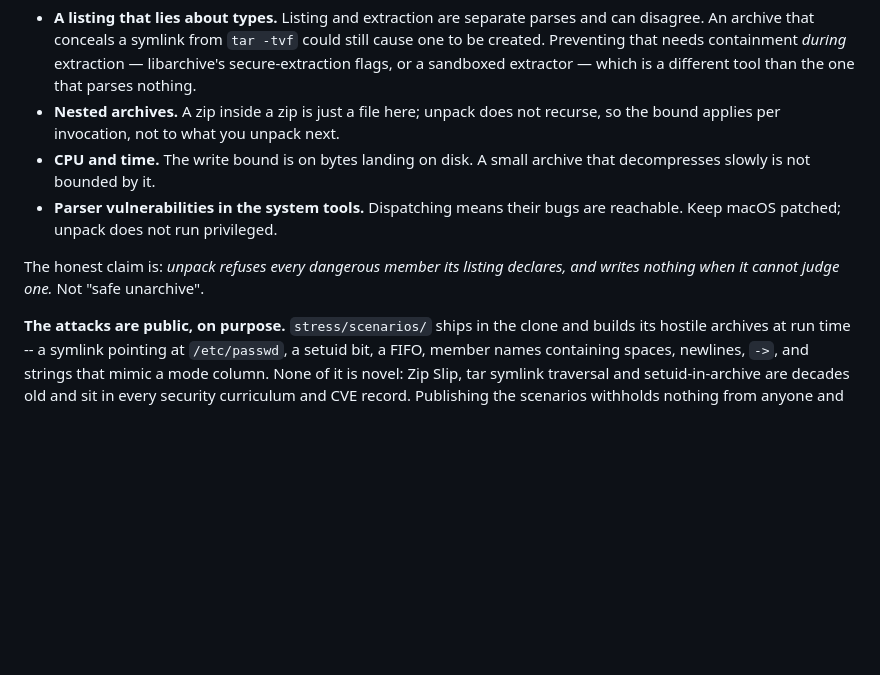
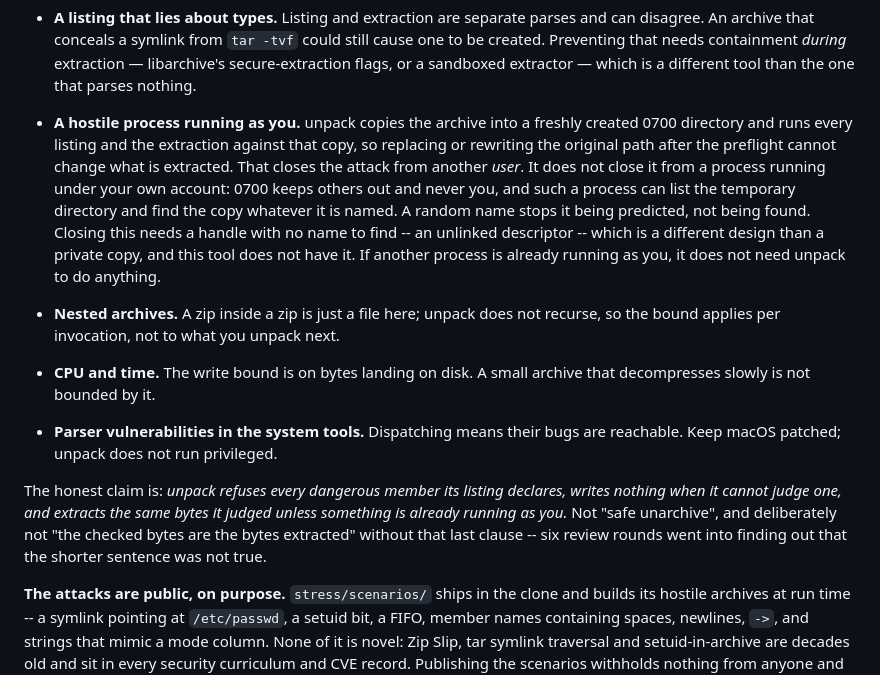
Before and after one commit to risingmoonscholar/etudes, a Markdown page: SECURITY.md, the part around the change. Drawn GitHub-style; blank space fills up the shorter version.

Commit message:
security: say where the archive anchor stops
Six review rounds over five days, each closing a real attack and each
finding the next one: a hard link pinned an inode and not its bytes, a
copy at a predictable path could be found, a random name stops the path
being predicted and not the directory being listed. Every defence was
path-based and every attacker had read access to the same directory.

The pattern is the answer. A private copy cannot exclude a process
running under the same account, because 0700 keeps others out and never
you. Closing it needs a handle with no name to find -- an unlinked
descriptor -- which is a different design, and one this tool does not
have.

So the claim moves to where the code is, rather than the code chasing the
claim. What the anchor buys is stated: replacing or rewriting the
original path after preflight cannot change what is extracted, which
closes the attack from another USER. What it does not buy is stated in
the same voice, in the section that already exists for exactly this.

The honest claim gains a clause. "The checked bytes are the bytes
extracted" was refused six times and was not true; it is now true with
"unless something is already running as you" attached, and that sentence
is worth more than the shorter one because it holds.

Claude-Session: https://claude.ai/code/session_01EapFaXZdnEjU6bpyio8U52

```diff
--- a/SECURITY.md
+++ b/SECURITY.md
@@ -75,6 +75,18 @@ the link itself was still delivered.
   containment *during* extraction — libarchive's secure-extraction flags, or
   a sandboxed extractor — which is a different tool than the one that parses
   nothing.
+- **A hostile process running as you.** unpack copies the archive into a
+  freshly created 0700 directory and runs every listing and the extraction
+  against that copy, so replacing or rewriting the original path after the
+  preflight cannot change what is extracted. That closes the attack from
+  another *user*. It does not close it from a process running under your own
+  account: 0700 keeps others out and never you, and such a process can list
+  the temporary directory and find the copy whatever it is named. A random
+  name stops it being predicted, not being found. Closing this needs a handle
+  with no name to find -- an unlinked descriptor -- which is a different
+  design than a private copy, and this tool does not have it. If another
+  process is already running as you, it does not need unpack to do anything.
+
 - **Nested archives.** A zip inside a zip is just a file here; unpack does
   not recurse, so the bound applies per invocation, not to what you unpack
   next.
@@ -84,8 +96,11 @@ the link itself was still delivered.
   bugs are reachable. Keep macOS patched; unpack does not run privileged.
 
 The honest claim is: *unpack refuses every dangerous member its listing
-declares, and writes nothing when it cannot judge one.* Not "safe
-unarchive".
+declares, writes nothing when it cannot judge one, and extracts the same
+bytes it judged unless something is already running as you.* Not "safe
+unarchive", and deliberately not "the checked bytes are the bytes
+extracted" without that last clause -- six review rounds went into finding
+out that the shorter sentence was not true.
 
 **The attacks are public, on purpose.** `stress/scenarios/` ships in the
 clone and builds its hostile archives at run time -- a symlink pointing at
```
